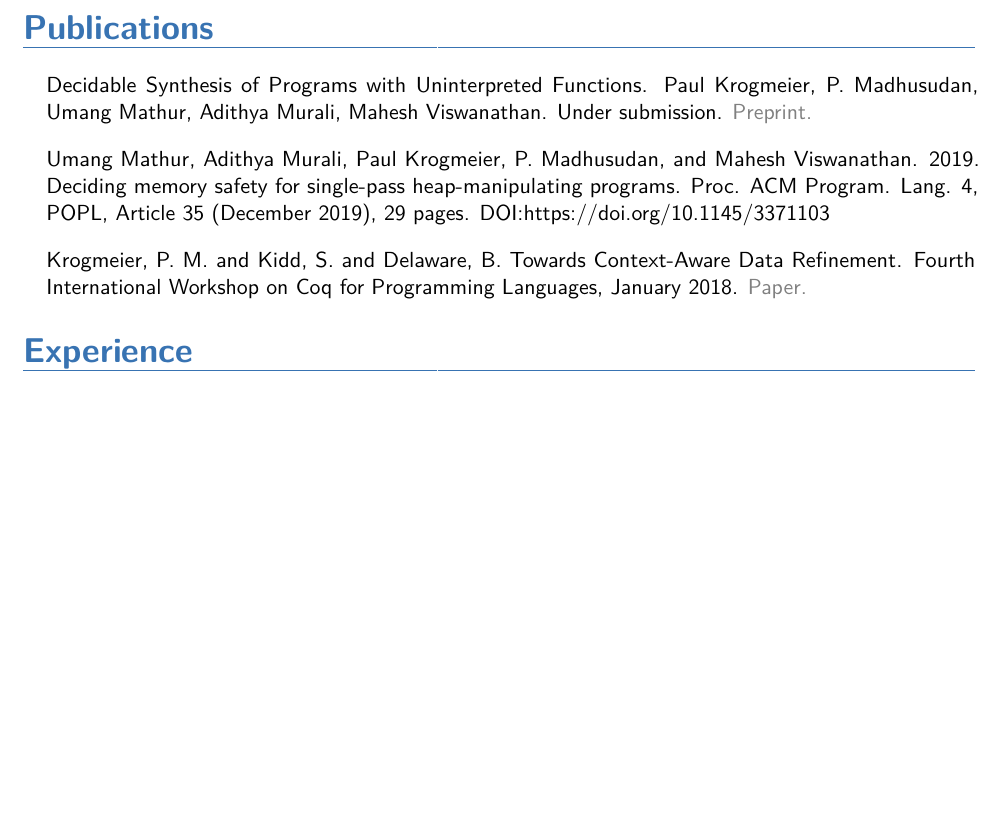
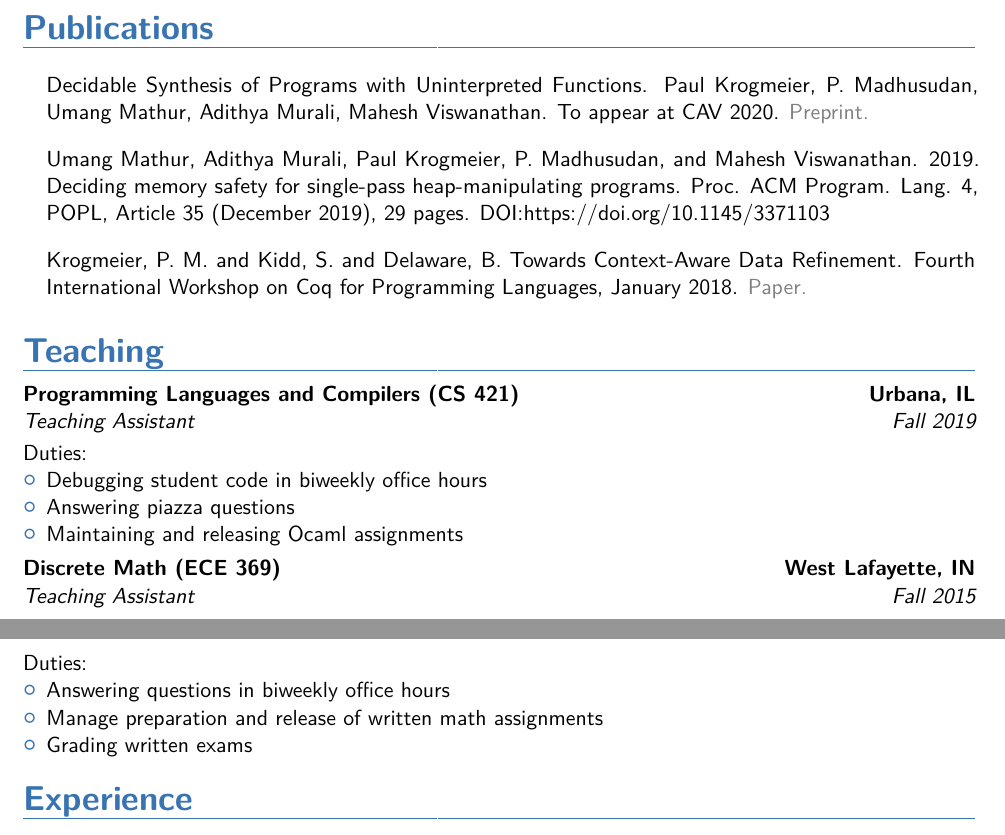
Before and after one commit to paulkrog/paulkrog.github.io, a LaTeX CV (assets/paul-krogmeier-cv.tex): part of page 1 of 3 before the commit and two parts of pages 1 and 2 of 4 after it, the two joined at a grey line, cut so that both start at the same text, the shorter picture padded with empty space. The pictures show the PDF file assets/paul-krogmeier-cv.pdf that the author committed with the source.

Commit message:
added cav 2020 paper and teaching section

```diff
--- a/assets/paul-krogmeier-cv.tex
+++ b/assets/paul-krogmeier-cv.tex
@@ -188,9 +188,9 @@
 \begin{itemize}
 \item[] Decidable Synthesis of Programs with Uninterpreted Functions.
   Paul Krogmeier, P. Madhusudan, Umang Mathur, Adithya Murali, Mahesh
-  Viswanathan.  Under
-  submission. \MYhref{http://umathur3.web.engr.illinois.edu/papers/coherent-synthesis.pdf}{Preprint.}
-\vspace{10pt}
+  Viswanathan.  To appear at CAV
+  2020. \MYhref{http://umathur3.web.engr.illinois.edu/papers/coherent-synthesis.pdf}{Preprint.}
+  \vspace{10pt}
 % \item[] Deciding Memory Safety for Single-Pass Heap-Manipulating
 %   Programs. Umang Mathur, Adithya Murali, Paul Krogmeier,
 %   P. Madhusudan, Mahesh Viswanathan. POPL
@@ -207,6 +207,25 @@
   for Programming Languages, January
   2018. \MYhref{https://popl18.sigplan.org/details/CoqPL-2018/4/Towards-Context-Aware-Data-Refinement}{Paper.}
 \end{itemize}
+
+\section{Teaching}
+\label{sec:teaching}
+
+\cventry{Fall 2019}{Teaching Assistant}{Programming Languages and
+  Compilers (CS 421)}{Urbana, IL}{}{\vspace{3pt}
+  \parbox{0.75\linewidth}{Duties:
+    \begin{itemize}
+    \item Debugging student code in biweekly office hours
+    \item Answering piazza questions
+    \item Maintaining and releasing Ocaml assignments
+    \end{itemize}}} \cventry{Fall 2015}{Teaching Assistant}{Discrete
+  Math (ECE 369)}{West Lafayette, IN}{}{\vspace{3pt}
+  \parbox{0.75\linewidth}{Duties:
+    \begin{itemize}
+    \item Answering questions in biweekly office hours
+    \item Manage preparation and release of written math assignments
+    \item Grading written exams
+    \end{itemize}}}
 
 \section{Experience}
 
```
Also changed, not shown: assets/paul-krogmeier-cv.pdf, 4 other files.
